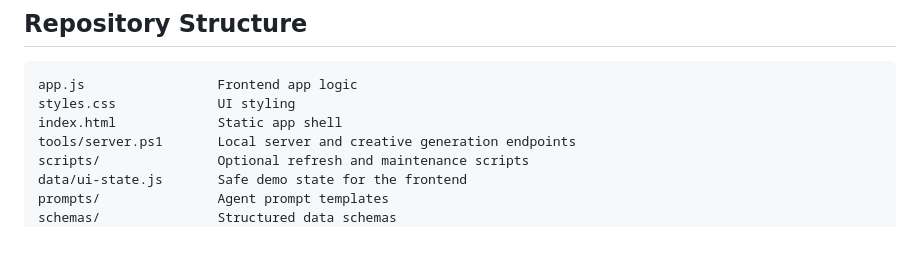
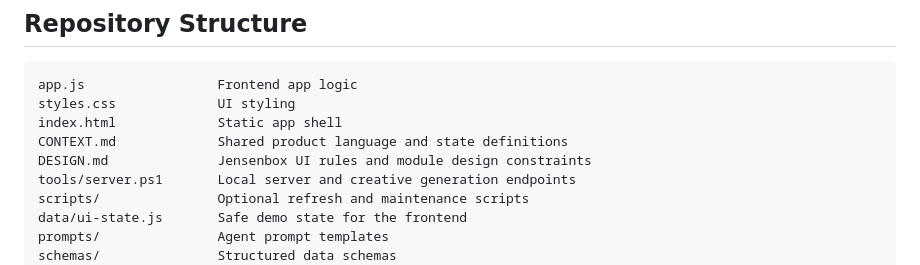
Before and after one commit to jensenyi/Jensenbox, a Markdown page: README.md, the part around the change. Drawn GitHub-style; blank space fills up the shorter version.

Commit message:
Add shared language and design system

```diff
--- a/README.md
+++ b/README.md
@@ -103,6 +103,8 @@ By default, the creative workshop can use local HTML poster rendering without ex
 app.js                 Frontend app logic
 styles.css             UI styling
 index.html             Static app shell
+CONTEXT.md             Shared product language and state definitions
+DESIGN.md              Jensenbox UI rules and module design constraints
 tools/server.ps1       Local server and creative generation endpoints
 scripts/               Optional refresh and maintenance scripts
 data/ui-state.js       Safe demo state for the frontend
```
Also changed, not shown: CONTEXT.md (added, +55 -0 lines), DESIGN.md (added, +104 -0 lines).
